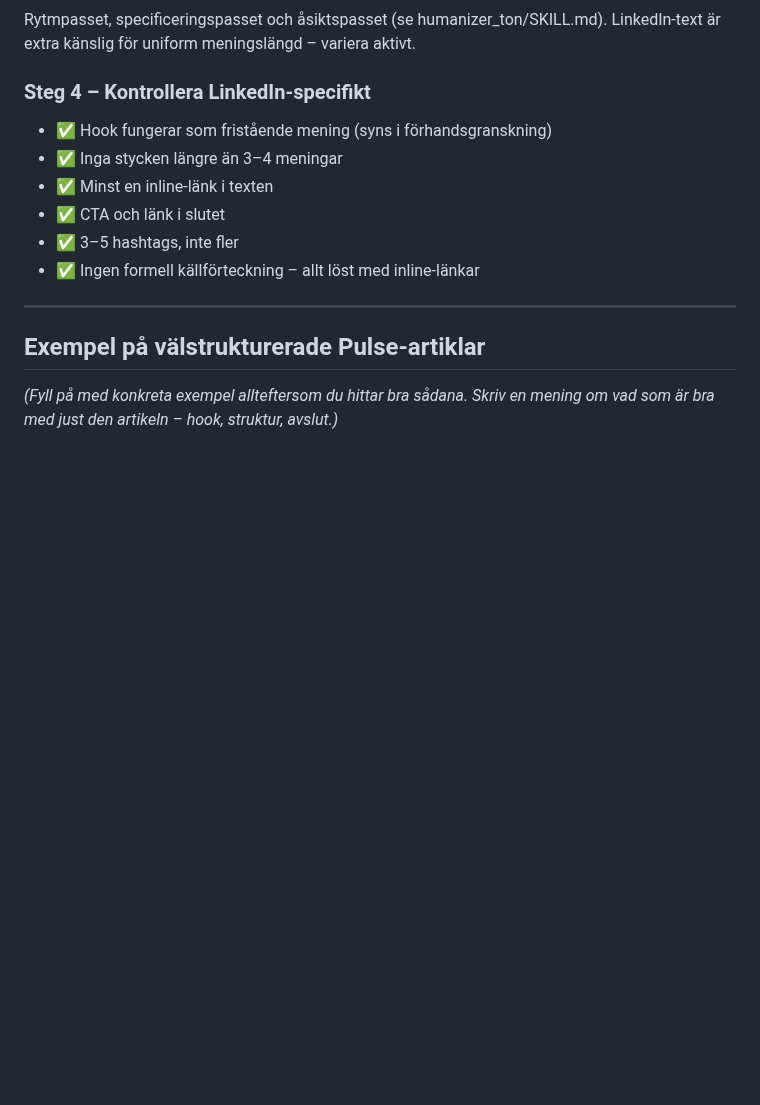
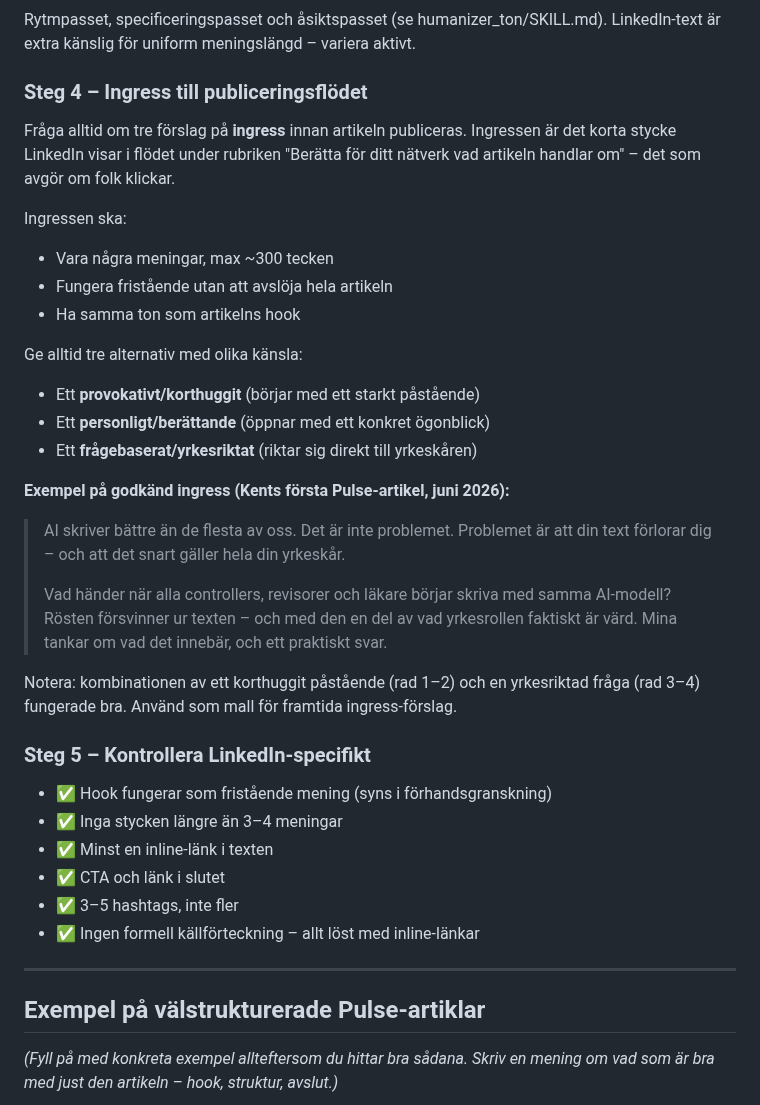
Before and after one commit to kentlundgren/Ekonomi, a Markdown page: skills/linkedin_pulse/SKILL.md, the part around the change. Rendered like a GitHub page; blank space fills up the shorter version.

Commit message:
Uppdatera SKILL.md med en ny sektion om ingress till publiceringsflödet för LinkedIn-artiklar. Tillägget specificerar krav och exempel för att skapa effektiva ingresser som ökar klickfrekvensen. Justera steg 4 och 5 för att reflektera dessa förändringar och förbättra riktlinjerna för innehållsskapande.

```diff
--- a/skills/linkedin_pulse/SKILL.md
+++ b/skills/linkedin_pulse/SKILL.md
@@ -140,7 +140,37 @@ hashtags. Max 1 500 ord.
 Rytmpasset, specificeringspasset och åsiktspasset (se humanizer_ton/SKILL.md).
 LinkedIn-text är extra känslig för uniform meningslängd – variera aktivt.
 
-### Steg 4 – Kontrollera LinkedIn-specifikt
+### Steg 4 – Ingress till publiceringsflödet
+Fråga alltid om tre förslag på **ingress** innan artikeln publiceras.
+Ingressen är det korta stycke LinkedIn visar i flödet under rubriken
+"Berätta för ditt nätverk vad artikeln handlar om" – det som avgör om
+folk klickar.
+
+Ingressen ska:
+- Vara några meningar, max ~300 tecken
+- Fungera fristående utan att avslöja hela artikeln
+- Ha samma ton som artikelns hook
+
+Ge alltid tre alternativ med olika känsla:
+- Ett **provokativt/korthuggit** (börjar med ett starkt påstående)
+- Ett **personligt/berättande** (öppnar med ett konkret ögonblick)
+- Ett **frågebaserat/yrkesriktat** (riktar sig direkt till yrkeskåren)
+
+**Exempel på godkänd ingress (Kents första Pulse-artikel, juni 2026):**
+
+> AI skriver bättre än de flesta av oss. Det är inte problemet. Problemet
+> är att din text förlorar dig – och att det snart gäller hela din yrkeskår.
+>
+> Vad händer när alla controllers, revisorer och läkare börjar skriva med
+> samma AI-modell? Rösten försvinner ur texten – och med den en del av vad
+> yrkesrollen faktiskt är värd. Mina tankar om vad det innebär, och ett
+> praktiskt svar.
+
+Notera: kombinationen av ett korthuggit påstående (rad 1–2) och en
+yrkesriktad fråga (rad 3–4) fungerade bra. Använd som mall för framtida
+ingress-förslag.
+
+### Steg 5 – Kontrollera LinkedIn-specifikt
 
 - ✅ Hook fungerar som fristående mening (syns i förhandsgranskning)
 - ✅ Inga stycken längre än 3–4 meningar
```
